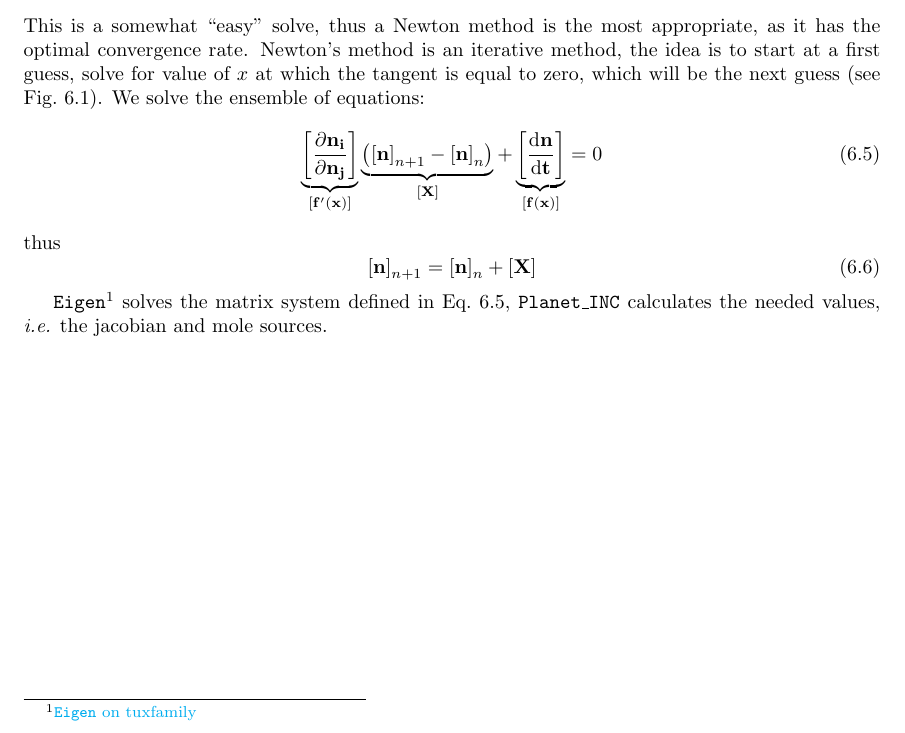
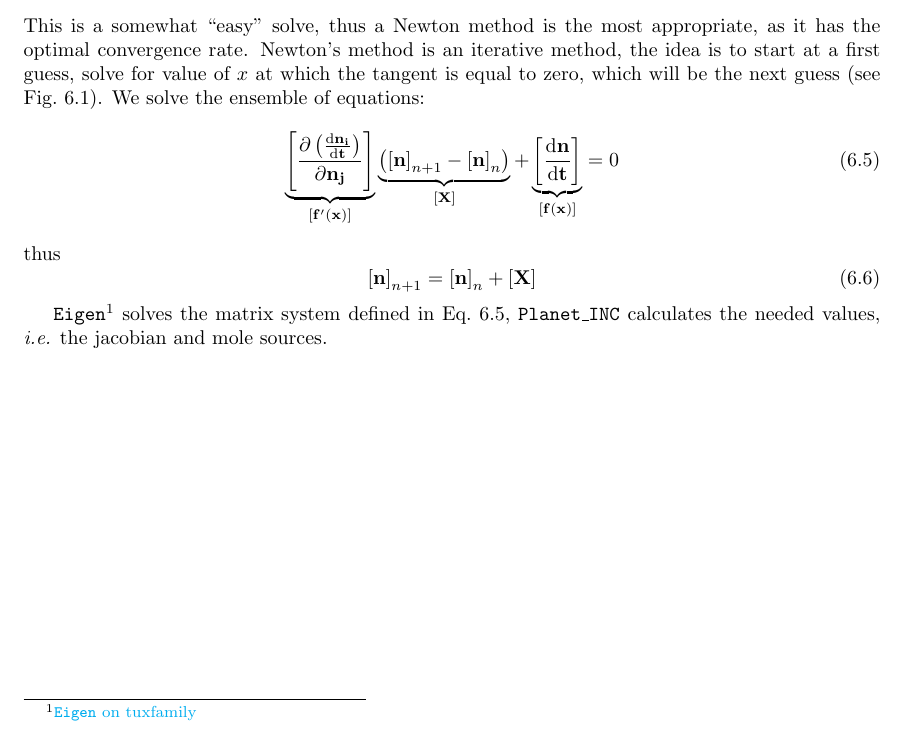
Before and after one commit to Planet-INC/model_doc, a LaTeX thesis (main.tex, which reads Titan_solve.tex): part of page 27 of 43, cut so that both start at the same text. Compiled offline with pdfLaTeX.

Commit message:
Typo corrected:         d(dc_i/dt)/dc_j instead of dc_i/dc_j

```diff
--- a/Titan_solve.tex
+++ b/Titan_solve.tex
@@ -58,7 +58,7 @@ comes to the solution. The iteration is defined as $x_{n+1} = x_n - \frac{f(x_n)
 \end{figure}
 We solve the ensemble of equations:
 \begin{equation}
-\underbrace{\mat{\doverd{\conc_i}{\conc_j}}}_{\mat{f'(x)}}
+\underbrace{\mat{\dOverd{\doverdt{\conc_i}}{\conc_j}}}_{\mat{f'(x)}}
                 \underbrace{\left(\mat{\conc}_{n+1} - \mat{\conc}_n\right)}_{\mat{X}} +
                 \underbrace{\mat{\doverdt{\conc}}}_{\mat{f(x)}} = 0
 \label{ionosphere:Newton}
```
